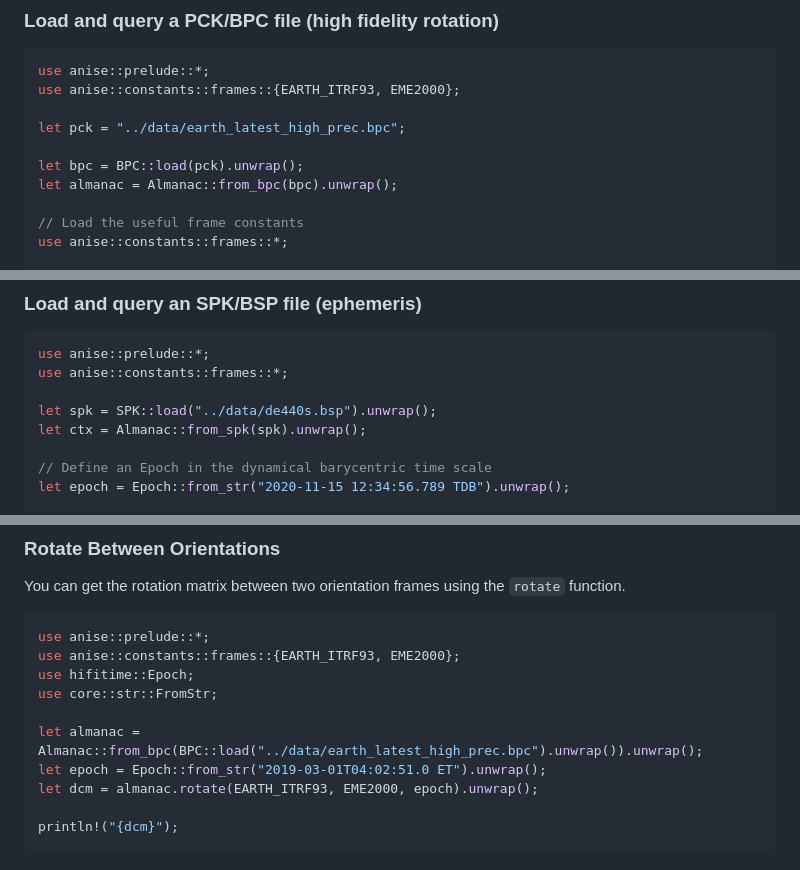
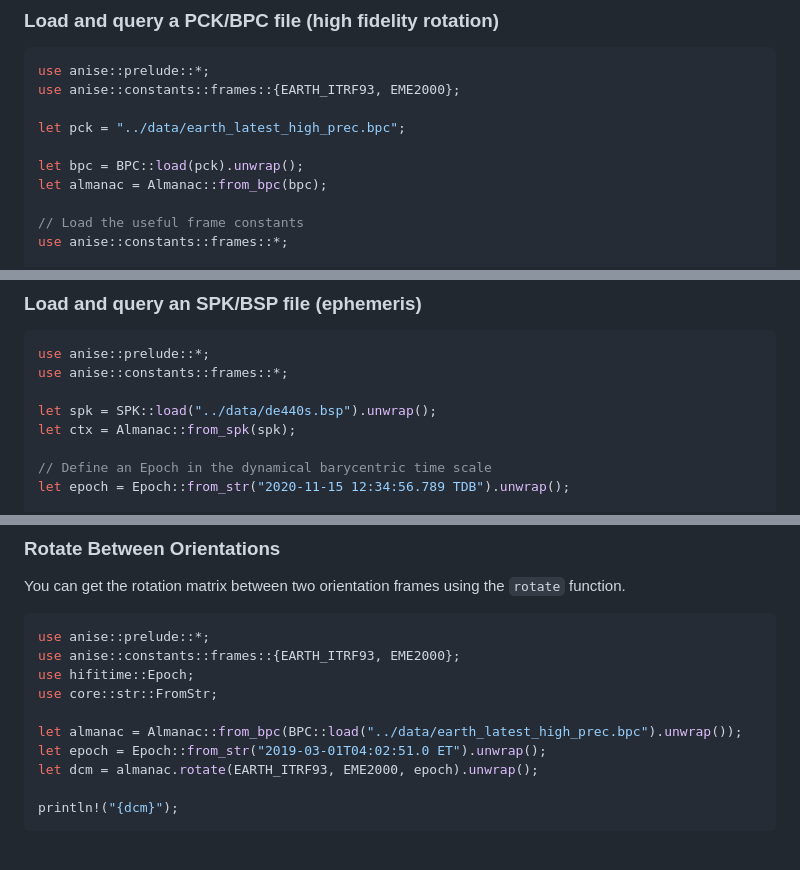
Before and after one commit to nyx-space/anise, a Markdown page: anise/README.md, 3 parts joined by grey strips. Rendered like a GitHub page.

Commit message:
Fix documentation tests

```diff
--- a/anise/README.md
+++ b/anise/README.md
@@ -103,7 +103,7 @@ use anise::constants::frames::{EARTH_ITRF93, EME2000};
 let pck = "../data/earth_latest_high_prec.bpc";
 
 let bpc = BPC::load(pck).unwrap();
-let almanac = Almanac::from_bpc(bpc).unwrap();
+let almanac = Almanac::from_bpc(bpc);
 
 // Load the useful frame constants
 use anise::constants::frames::*;
@@ -151,7 +151,7 @@ use anise::prelude::*;
 use anise::constants::frames::*;
 
 let spk = SPK::load("../data/de440s.bsp").unwrap();
-let ctx = Almanac::from_spk(spk).unwrap();
+let ctx = Almanac::from_spk(spk);
 
 // Define an Epoch in the dynamical barycentric time scale
 let epoch = Epoch::from_str("2020-11-15 12:34:56.789 TDB").unwrap();
@@ -304,7 +304,7 @@ use anise::constants::frames::{EARTH_ITRF93, EME2000};
 use hifitime::Epoch;
 use core::str::FromStr;
 
-let almanac = Almanac::from_bpc(BPC::load("../data/earth_latest_high_prec.bpc").unwrap()).unwrap();
+let almanac = Almanac::from_bpc(BPC::load("../data/earth_latest_high_prec.bpc").unwrap());
 let epoch = Epoch::from_str("2019-03-01T04:02:51.0 ET").unwrap();
 let dcm = almanac.rotate(EARTH_ITRF93, EME2000, epoch).unwrap();
 
```
